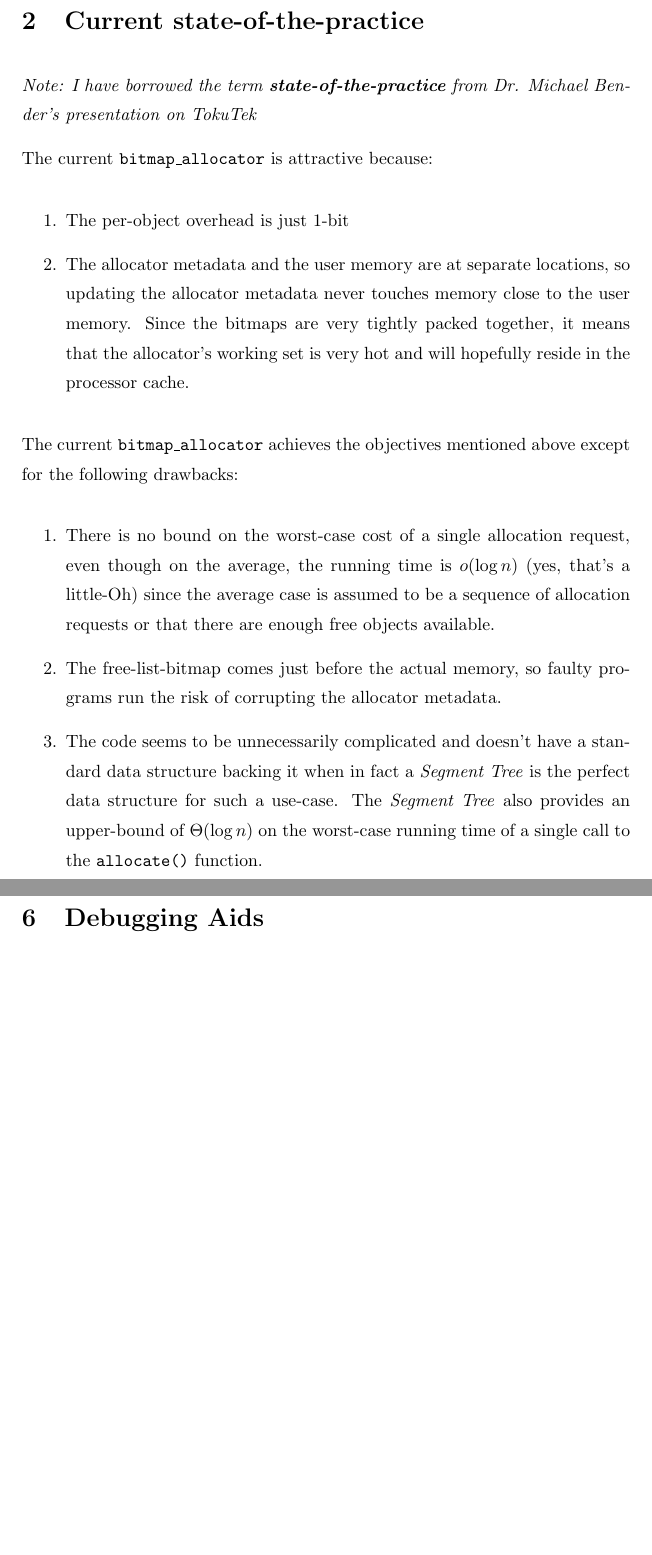
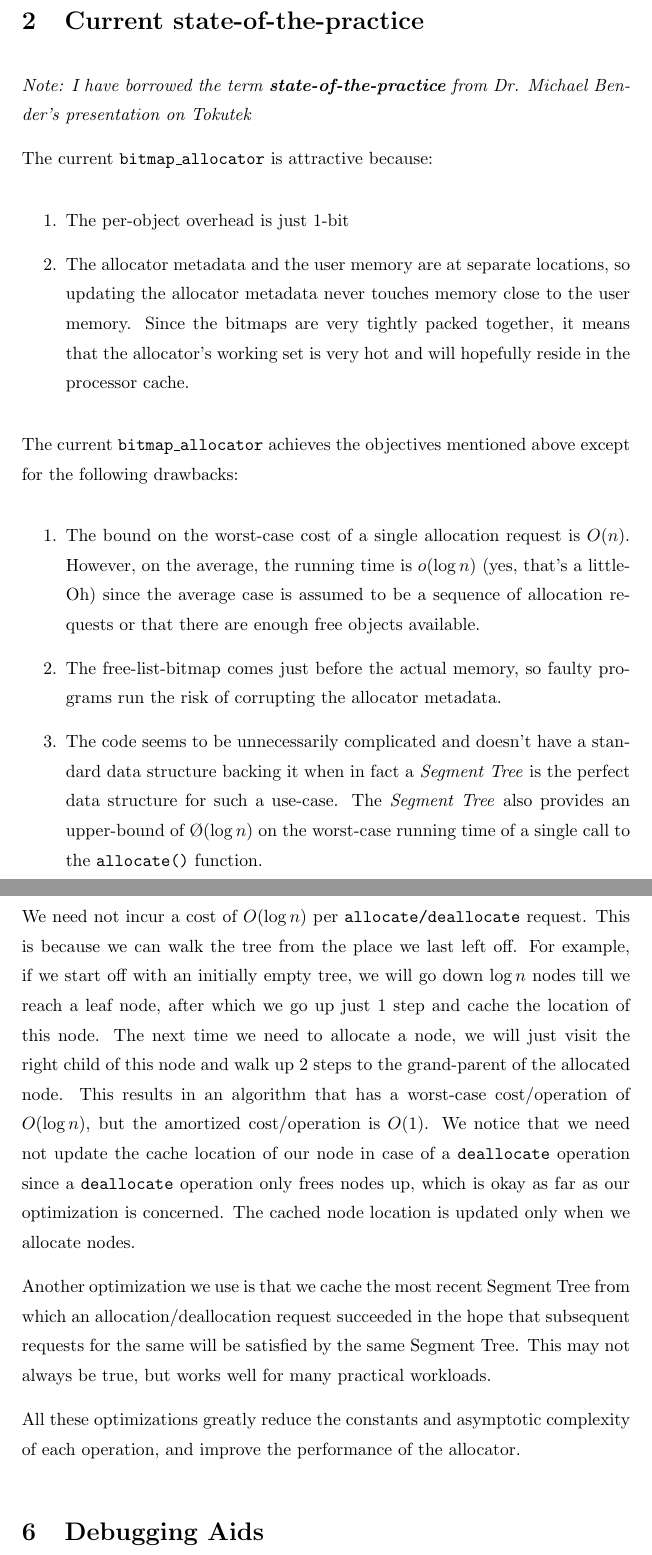
Before and after one commit to dhruvbird/bitmap_allocator, a LaTeX document (proposal.tex): two parts of pages 4 and 7 of 7 before the commit and two parts of pages 4 and 7 of 8 after it, joined at a grey line, cut so that both start at the same text, the shorter picture padded with empty space. Compiled offline with pdfLaTeX.

Commit message:
Update documentation - proposal.tex - to include implemented optimizations

```diff
--- a/proposal.tex
+++ b/proposal.tex
@@ -75,7 +75,7 @@ allocator allocates objects near the object at the location of the
 \section{Current state-of-the-practice}
 
 \textit{Note: I have borrowed the term \textbf{state-of-the-practice}
-  from Dr. Michael Bender's presentation on TokuTek}
+  from Dr. Michael Bender's presentation on Tokutek}
 
 The current \texttt{bitmap\_allocator} is attractive because:
 
@@ -96,11 +96,11 @@ mentioned above except for the following drawbacks:
 
 \begin{enumerate}
 
-\item There is no bound on the worst-case cost of a single allocation
-  request, even though on the average, the running time is
-  $o(\log{n})$ (yes, that's a little-Oh) since the average case is
-  assumed to be a sequence of allocation requests or that there are
-  enough free objects available.
+\item The bound on the worst-case cost of a single allocation request
+  is $O(n)$. However, on the average, the running time is $o(\log{n})$
+  (yes, that's a little-Oh) since the average case is assumed to be a
+  sequence of allocation requests or that there are enough free
+  objects available.
 
 \item The free-list-bitmap comes just before the actual memory, so
   faulty programs run the risk of corrupting the allocator metadata.
@@ -108,7 +108,7 @@ mentioned above except for the following drawbacks:
 \item The code seems to be unnecessarily complicated and doesn't have
   a standard data structure backing it when in fact a \textit{Segment
     Tree} is the perfect data structure for such a use-case. The
-  \textit{Segment Tree} also provides an upper-bound of $\Theta(\log{n})$
+  \textit{Segment Tree} also provides an upper-bound of $\O(\log{n})$
   on the worst-case running time of a single call to the
   \texttt{allocate()} function.
 
@@ -190,6 +190,32 @@ size of the object rather than the type of the object. This allows
 multiple objects having a different type, but the same size to share
 the underlying memory pools.
 
+We need not incur a cost of $O(\log{n})$ per
+\texttt{allocate/deallocate} request. This is because we can walk the
+tree from the place we last left off. For example, if we start off
+with an initially empty tree, we will go down $\log{n}$ nodes till we
+reach a leaf node, after which we go up just 1 step and cache the
+location of this node. The next time we need to allocate a node, we
+will just visit the right child of this node and walk up 2 steps to
+the grand-parent of the allocated node. This results in an algorithm
+that has a worst-case cost/operation of $O(\log{n})$, but the
+amortized cost/operation is $O(1)$. We notice that we need not update
+the cache location of our node in case of a \texttt{deallocate}
+operation since a \texttt{deallocate} operation only frees nodes up,
+which is okay as far as our optimization is concerned. The cached node
+location is updated only when we allocate nodes.
+
+Another optimization we use is that we cache the most recent Segment
+Tree from which an allocation/deallocation request succeeded in the
+hope that subsequent requests for the same will be satisfied by the
+same Segment Tree. This may not always be true, but works well for
+many practical workloads.
+
+All these optimizations greatly reduce the constants and asymptotic
+complexity of each operation, and improve the performance of the
+allocator.
+
+
 \section{Debugging Aids}
 
 The older \texttt{bitmap\_allocator} was pretty easy to corrupt (as so
```
